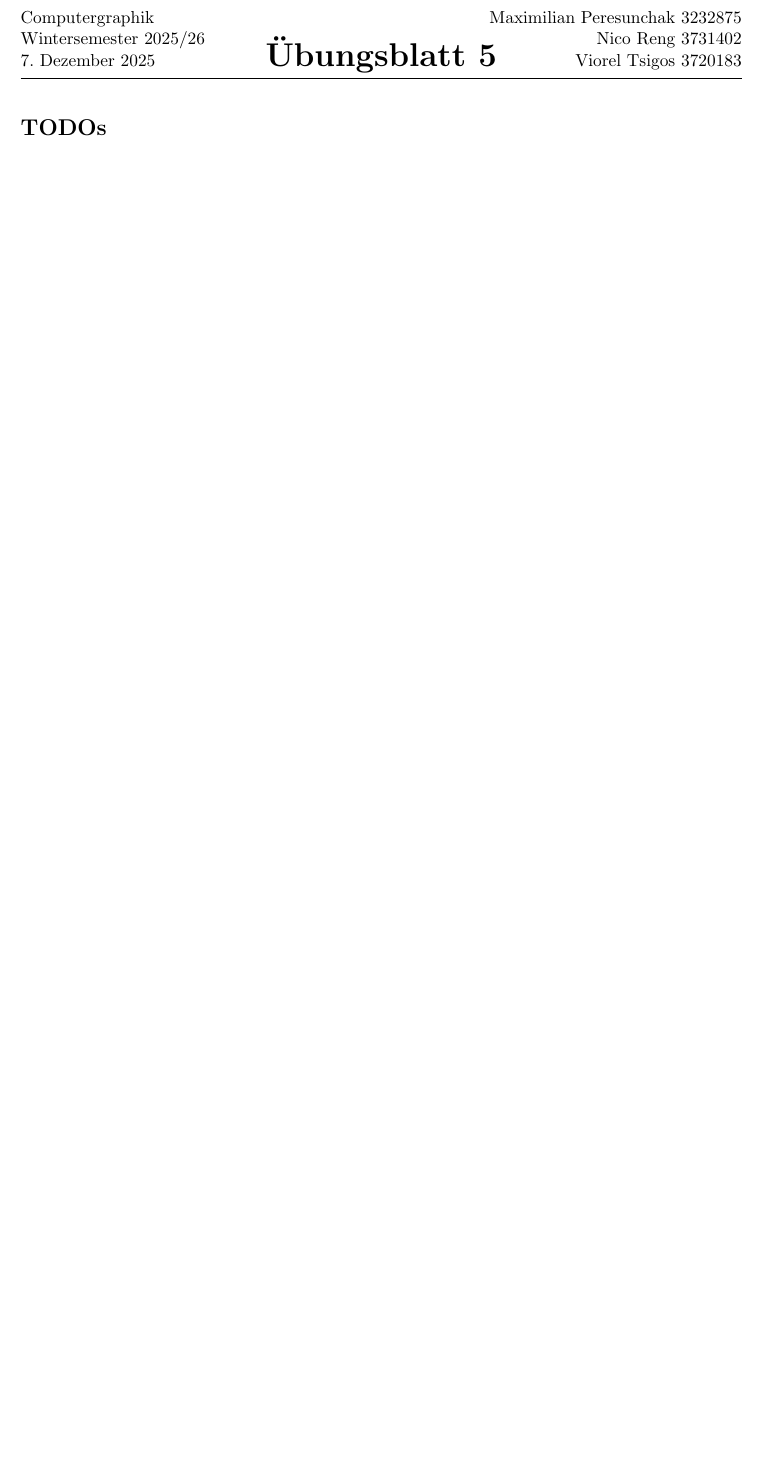
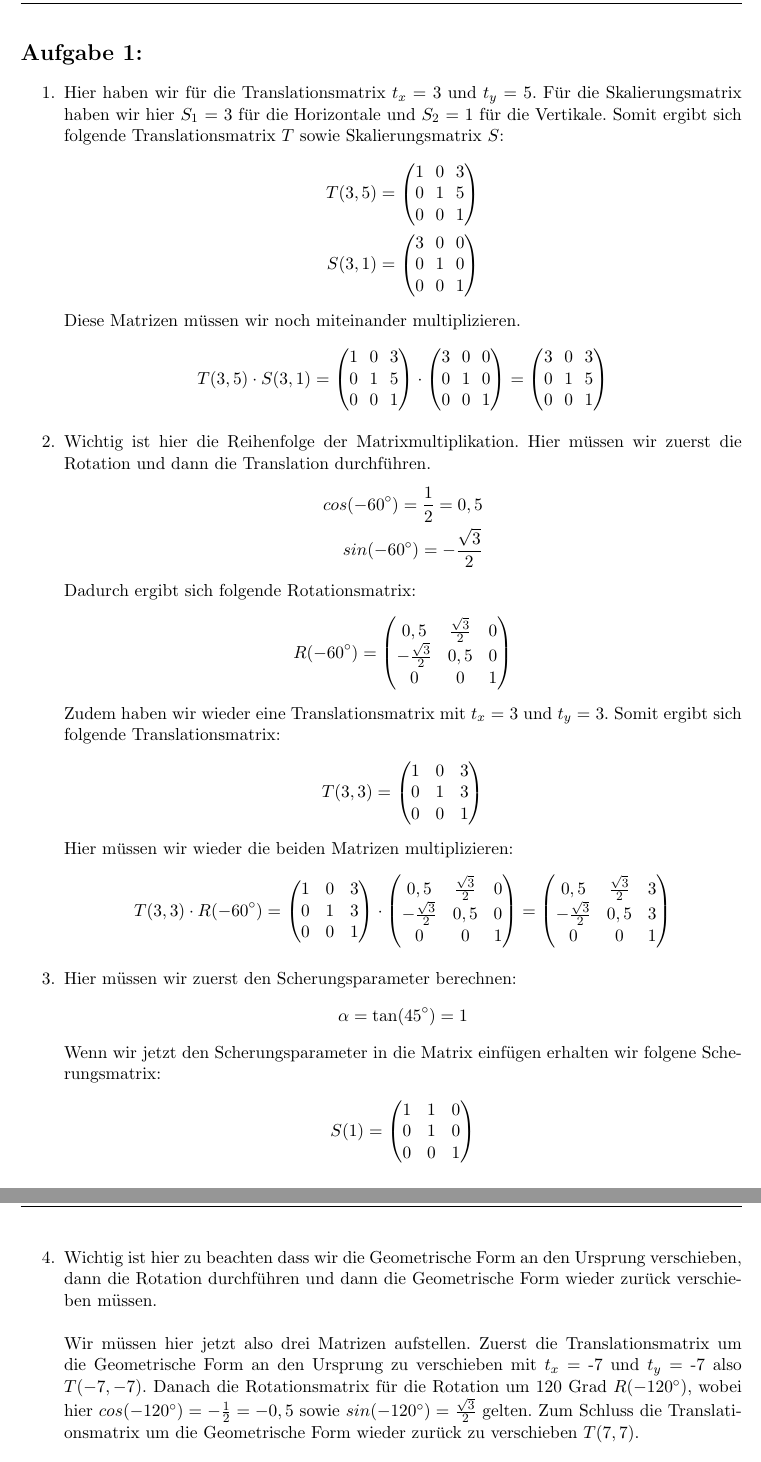
Before and after one commit to nicoR64/CG, a LaTeX document (Blatt 5/CG_05_Peresunchak_Reng_Tsigos.tex): part of the page before the commit and two parts of pages 1 and 2 of 3 after it, the two joined at a grey line, cut at the place of the change, the shorter picture padded with empty space. Compiled offline with pdfLaTeX.

Commit message:
Exercise 1 and 2 from Sheet 5
Done

```diff
--- a/Blatt 5/CG_05_Peresunchak_Reng_Tsigos.tex
+++ b/Blatt 5/CG_05_Peresunchak_Reng_Tsigos.tex
@@ -73,5 +73,88 @@ Wintersemester 2025/26\\
 Nico Reng 3731402\\
 Viorel Tsigos 3720183}
 \begin{document}
-\section*{TODOs}
-
+\section*{Aufgabe 1:}
+\begin{enumerate}
+  \item Hier haben wir für die Translationsmatrix $t_x$ = 3 und $t_y$ = 5. Für die Skalierungsmatrix haben wir hier $S_1$ = 3 für die Horizontale und $S_2$ = 1 für die Vertikale. Somit ergibt sich folgende Translationsmatrix $T$ sowie Skalierungsmatrix $S$:
+  \begin{align*}
+    T(3, 5) = \begin{pmatrix*}
+      1~~0~~3 \\
+      0~~1~~5 \\
+      0~~0~~1
+    \end{pmatrix*} \\
+    S(3, 1) = \begin{pmatrix*}
+      3~~0~~ 0 \\
+      0~~1~~ 0 \\
+      0~~0~~ 1
+    \end{pmatrix*}
+  \end{align*}
+  Diese Matrizen müssen wir noch miteinander multiplizieren.
+  \begin{align*}
+    T(3, 5) \cdot S(3, 1) = \begin{pmatrix*}
+      1~~0~~3 \\
+      0~~1~~5 \\
+      0~~0~~1
+    \end{pmatrix*} \cdot \begin{pmatrix*}
+      3~~0~~ 0 \\
+      0~~1~~ 0 \\
+      0~~0~~ 1
+    \end{pmatrix*} = \begin{pmatrix*}
+      3~~0~~3 \\
+      0~~1~~5 \\
+      0~~0~~1
+    \end{pmatrix*}
+  \end{align*}
+  \item Wichtig ist hier die Reihenfolge der Matrixmultiplikation. Hier müssen wir zuerst die Rotation und dann die Translation durchführen.
+  \begin{align*}
+    cos(-60^\circ) = \frac{1}{2} = 0,5 \\
+    sin(-60^\circ) = -\frac{\sqrt{3}}{2}
+  \end{align*}
+  Dadurch ergibt sich folgende Rotationsmatrix:
+  \begin{align*}
+    R(-60^\circ) = \begin{pmatrix*}
+      0,5 & \frac{\sqrt{3}}{2} & 0 \\
+      -\frac{\sqrt{3}}{2} & 0,5 & 0 \\
+      0 & 0 & 1
+    \end{pmatrix*}
+  \end{align*}
+    Zudem haben wir wieder eine Translationsmatrix mit $t_x$ = 3 und $t_y$ = 3. Somit ergibt sich folgende Translationsmatrix:
+    \begin{align*}
+      T(3, 3) = \begin{pmatrix*}
+        1 & 0 & 3 \\
+        0 & 1 & 3 \\
+        0 & 0 & 1
+      \end{pmatrix*}
+    \end{align*}
+    Hier müssen wir wieder die beiden Matrizen multiplizieren:
+    \begin{align*}
+      T(3, 3) \cdot R(-60^\circ) = \begin{pmatrix*}
+        1 & 0 & 3 \\
+        0 & 1 & 3 \\
+        0 & 0 & 1
+      \end{pmatrix*} \cdot
+       \begin{pmatrix*}
+        0,5 & \frac{\sqrt{3}}{2} & 0 \\
+        -\frac{\sqrt{3}}{2} & 0,5 & 0 \\
+        0 & 0 & 1
+    \end{pmatrix*} =
+    \begin{pmatrix*}
+      0,5 & \frac{\sqrt{3}}{2} & 3 \\
+      -\frac{\sqrt{3}}{2} & 0,5 & 3 \\
+      0 & 0 & 1
+    \end{pmatrix*}
+    \end{align*}
+    \item Hier müssen wir zuerst den Scherungsparameter berechnen:
+    \begin{align*}
+      \alpha = \tan(45^\circ) = 1
+    \end{align*}
+    Wenn wir jetzt den Scherungsparameter in die Matrix einfügen erhalten wir folgene Scherungsmatrix:
+    \begin{align*}
+      S(1) = \begin{pmatrix*}
+        1 & 1 & 0 \\
+        0 & 1 & 0 \\
+        0 & 0 & 1
+      \end{pmatrix*}
+    \end{align*}
+    \item Wichtig ist hier zu beachten dass wir die Geometrische Form an den Ursprung verschieben, dann die Rotation durchführen und dann die Geometrische Form wieder zurück verschieben müssen.\\ \\
+    Wir müssen hier jetzt also drei Matrizen aufstellen. Zuerst die Translationsmatrix um die Geometrische Form an den Ursprung zu verschieben mit $t_x$ = -7 und $t_y$ = -7 also $T(-7, -7)$. Danach die Rotationsmatrix für die Rotation um 120 Grad $R(-120^\circ)$, wobei hier $cos(-120^\circ) = -\frac{1}{2} = -0,5$ sowie $sin(-120^\circ) = \frac{\sqrt{3}}{2}$ gelten. Zum Schluss die Translationsmatrix um die Geometrische Form wieder zurück zu verschieben $T(7, 7)$.\\
+  \begin{align*}
```
Also changed, not shown: Blatt 5/CG_05_Peresunchak_Reng_Tsigos.tex (86 more changed lines).
